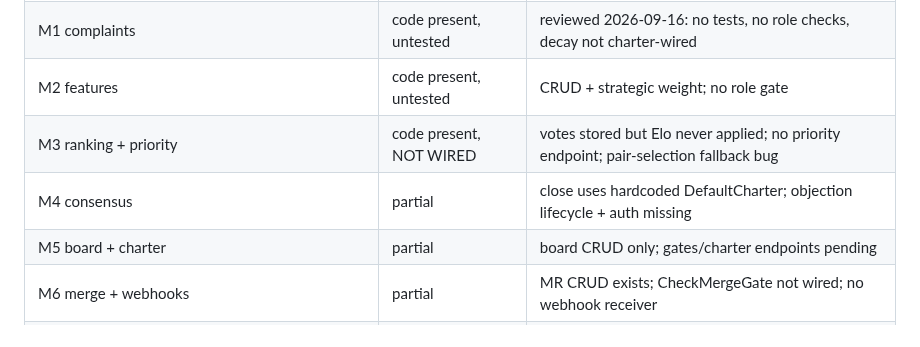
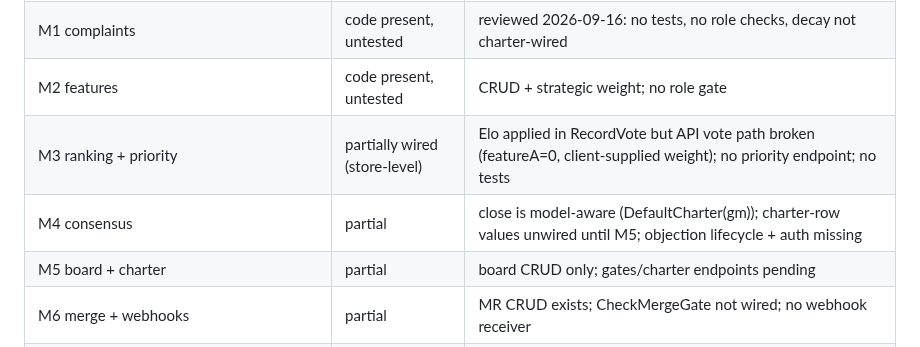
Before and after one commit to 8ullyMaguire/concord, a Markdown page: docs/PLAN.md, the part around the change. Drawn GitHub-style.

```diff
--- a/docs/PLAN.md
+++ b/docs/PLAN.md
@@ -202,8 +202,8 @@ SSH git transport, mobile apps. Revisit after M11.
 | M0 skeleton (schema, ranking, governance, discovery, projects+search API, docs) | done | verified: make verify green, live smoke test |
 | M1 complaints | code present, untested | reviewed 2026-09-16: no tests, no role checks, decay not charter-wired |
 | M2 features | code present, untested | CRUD + strategic weight; no role gate |
-| M3 ranking + priority | code present, NOT WIRED | votes stored but Elo never applied; no priority endpoint; pair-selection fallback bug |
-| M4 consensus | partial | close uses hardcoded DefaultCharter; objection lifecycle + auth missing |
+| M3 ranking + priority | partially wired (store-level) | Elo applied in RecordVote but API vote path broken (featureA=0, client-supplied weight); no priority endpoint; no tests |
+| M4 consensus | partial | close is model-aware (DefaultCharter(gm)); charter-row values unwired until M5; objection lifecycle + auth missing |
 | M5 board + charter | partial | board CRUD only; gates/charter endpoints pending |
 | M6 merge + webhooks | partial | MR CRUD exists; CheckMergeGate not wired; no webhook receiver |
 | M7 threads | not started | comments tables exist in 0001; labels missing |
```
Also changed, not shown: docs/HANDOFF.md (+100 -65 lines).
